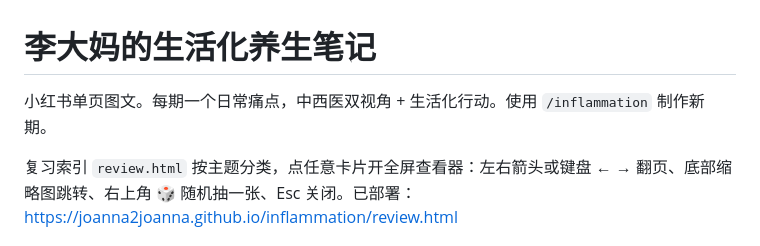
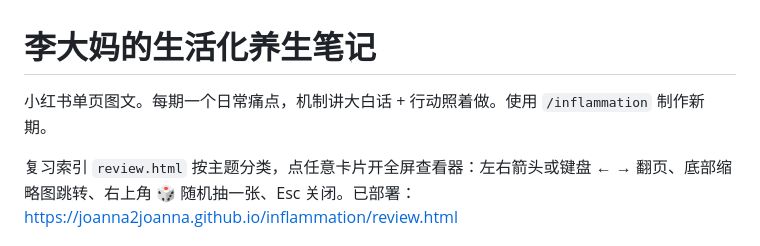
Before and after one commit to joanna2joanna/inflammation, a Markdown page: README.md, the part around the change. Drawn GitHub-style.

Commit message:
README 简介去掉过时的中西医双视角描述

```diff
--- a/README.md
+++ b/README.md
@@ -1,6 +1,6 @@
 # 李大妈的生活化养生笔记
 
-小红书单页图文。每期一个日常痛点，中西医双视角 + 生活化行动。使用 `/inflammation` 制作新期。
+小红书单页图文。每期一个日常痛点，机制讲大白话 + 行动照着做。使用 `/inflammation` 制作新期。
 
 复习索引 `review.html` 按主题分类，点任意卡片开全屏查看器：左右箭头或键盘 ← → 翻页、底部缩略图跳转、右上角 🎲 随机抽一张、Esc 关闭。已部署：https://joanna2joanna.github.io/inflammation/review.html
 
```
